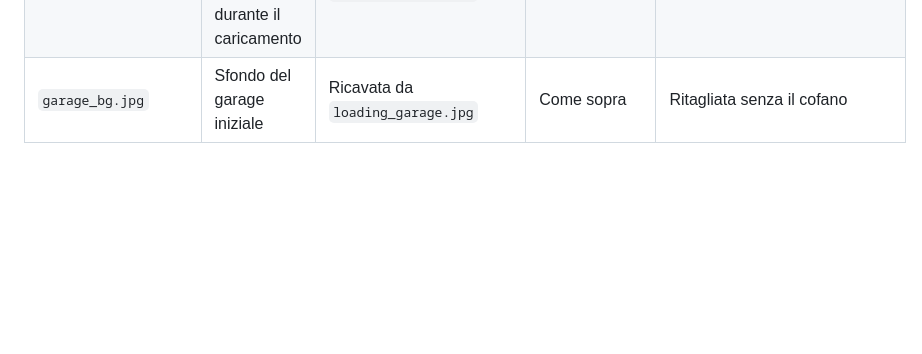
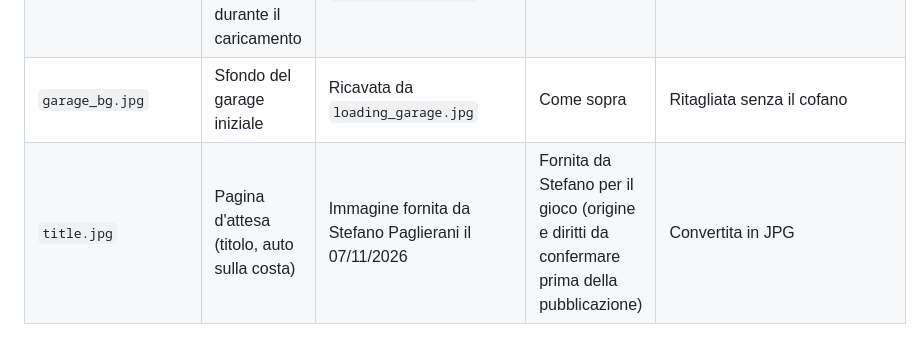
Before and after one commit to stefanopaglierani/nitro-underground, a Markdown page: assets/LICENSES.md, the part around the change. Rendered like a GitHub page; blank space fills up the shorter version.

```diff
--- a/assets/LICENSES.md
+++ b/assets/LICENSES.md
@@ -244,3 +244,4 @@ La libreria completa scaricata (58 modelli, anche quelli non ancora usati) è ne
 | `loading_garage.jpg` | Sfondo della pagina di caricamento (garage visto dal cofano, serranda) | Immagine fornita da Stefano Paglierani il 07/11/2026 | Fornita da Stefano per il gioco (origine e diritti da confermare prima della pubblicazione) | Convertita in JPG (`tools/art/garage_images.py`) |
 | `loading_door.png` | La serranda allungata fino a terra, che sale durante il caricamento | Ricavata da `loading_garage.jpg` | Come sopra | Ritagliata, lamelle ripetute |
 | `garage_bg.jpg` | Sfondo del garage iniziale | Ricavata da `loading_garage.jpg` | Come sopra | Ritagliata senza il cofano |
+| `title.jpg` | Pagina d'attesa (titolo, auto sulla costa) | Immagine fornita da Stefano Paglierani il 07/11/2026 | Fornita da Stefano per il gioco (origine e diritti da confermare prima della pubblicazione) | Convertita in JPG |
```
Also changed, not shown: README.md (+7 -6 lines), docs/STORIA.md (+34 -3 lines), assets/ui/title.jpg (added), docs/immagini/v0.18-start.jpg (added), 10 other files.
